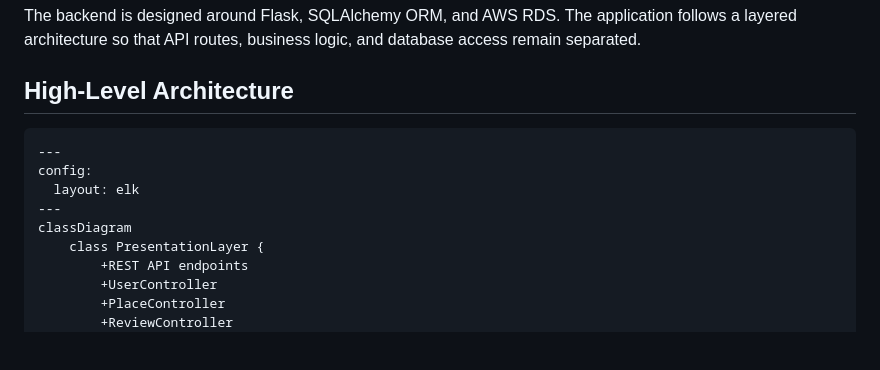
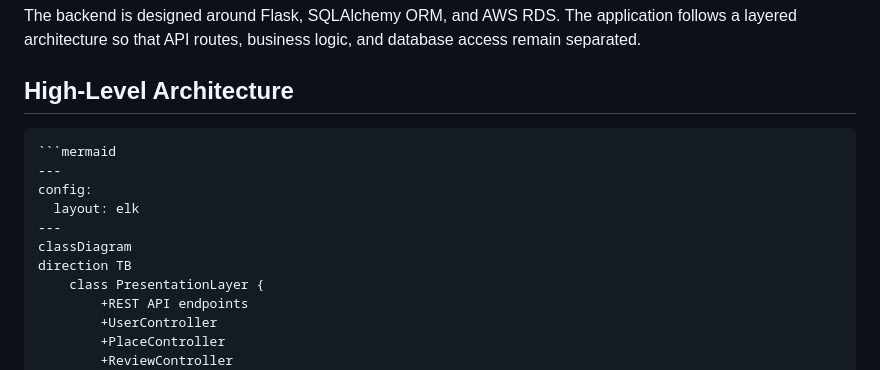
Before and after one commit to bz888/holbertonschool-hbnb, a Markdown page: part1/README.md, the part around the change. Drawn GitHub-style; blank space fills up the shorter version.

Commit message:
Enhance README with mermaid class diagram
Added mermaid diagram configuration for class diagram.

````diff
--- a/part1/README.md
+++ b/part1/README.md
@@ -7,11 +7,13 @@ The backend is designed around Flask, SQLAlchemy ORM, and AWS RDS. The applicati
 ## High-Level Architecture
 
 ```text
+```mermaid
 ---
 config:
   layout: elk
 ---
 classDiagram
+direction TB
     class PresentationLayer {
         +REST API endpoints
         +UserController
````
